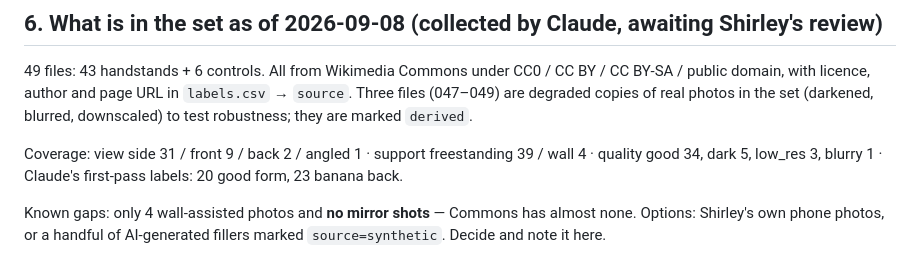
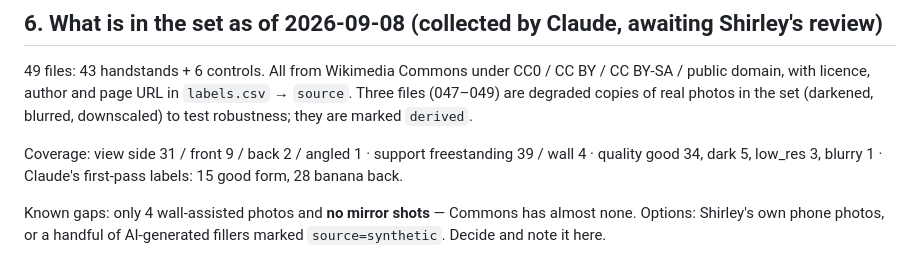
Before and after one commit to shhirl/fixmybanana, a Markdown page: eval/testset/README.md, the part around the change. Rendered like a GitHub page.

Commit message:
Fix label counts in test-set README
Co-Authored-By: Claude Fable 5.1 <noreply@anthropic.com>

```diff
--- a/eval/testset/README.md
+++ b/eval/testset/README.md
@@ -52,7 +52,7 @@ Photos of other people go public with the repo. Options: (a) only photos you hav
 
 49 files: 43 handstands + 6 controls. All from Wikimedia Commons under CC0 / CC BY / CC BY-SA / public domain, with licence, author and page URL in `labels.csv` → `source`. Three files (047–049) are degraded copies of real photos in the set (darkened, blurred, downscaled) to test robustness; they are marked `derived`.
 
-Coverage: view side 31 / front 9 / back 2 / angled 1 · support freestanding 39 / wall 4 · quality good 34, dark 5, low_res 3, blurry 1 · Claude's first-pass labels: 20 good form, 23 banana back.
+Coverage: view side 31 / front 9 / back 2 / angled 1 · support freestanding 39 / wall 4 · quality good 34, dark 5, low_res 3, blurry 1 · Claude's first-pass labels: 15 good form, 28 banana back.
 
 Known gaps: only 4 wall-assisted photos and **no mirror shots** — Commons has almost none. Options: Shirley's own phone photos, or a handful of AI-generated fillers marked `source=synthetic`. Decide and note it here.
 
```
